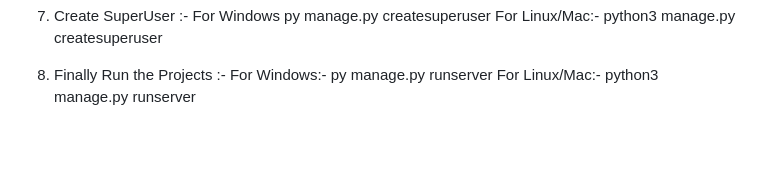
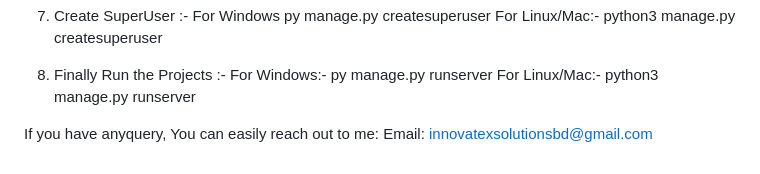
Before and after one commit to Habib16051/Student-Study-Portal, a Markdown page: README.md, the part around the change. Rendered like a GitHub page; blank space fills up the shorter version.

```diff
--- a/README.md
+++ b/README.md
@@ -88,3 +88,7 @@ In VS Code: go to cd env/Scripts and press enter your terminal and after that wr
 7. Finally Run the Projects :-
   For Windows:- py manage.py runserver
   For Linux/Mac:- python3 manage.py runserver
+
+
+  If you have anyquery, You can easily reach out to me:
+  Email: innovatexsolutionsbd@gmail.com
```
